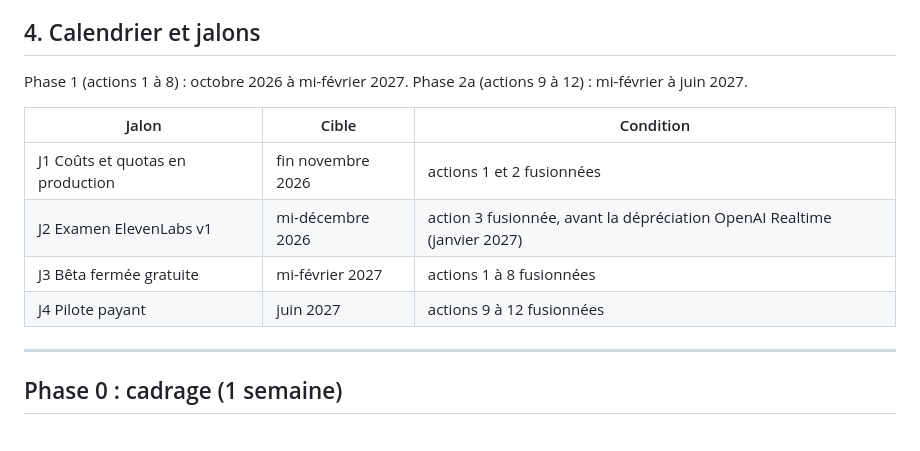
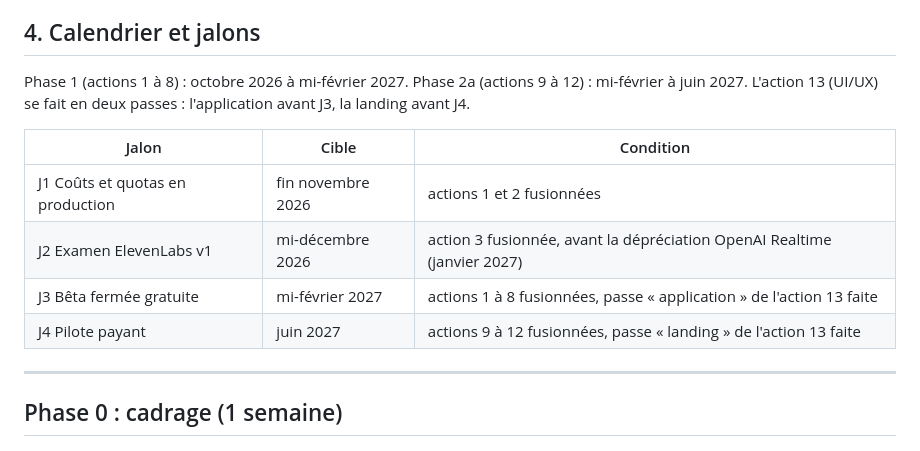
Before and after one commit to lejams/ari, a Markdown page: ARI_plan_claude_code.md, the part around one of its changes. GitHub-like rendering.

```diff
--- a/ARI_plan_claude_code.md
+++ b/ARI_plan_claude_code.md
@@ -60,14 +60,14 @@ Toute valeur marquée « Hypothèse, paramètre » vit dans la configuration ou
 
 ## 4. Calendrier et jalons
 
-Phase 1 (actions 1 à 8) : octobre 2026 à mi-février 2027. Phase 2a (actions 9 à 12) : mi-février à juin 2027.
+Phase 1 (actions 1 à 8) : octobre 2026 à mi-février 2027. Phase 2a (actions 9 à 12) : mi-février à juin 2027. L'action 13 (UI/UX) se fait en deux passes : l'application avant J3, la landing avant J4.
 
 | Jalon | Cible | Condition |
 |---|---|---|
 | J1 Coûts et quotas en production | fin novembre 2026 | actions 1 et 2 fusionnées |
 | J2 Examen ElevenLabs v1 | mi-décembre 2026 | action 3 fusionnée, avant la dépréciation OpenAI Realtime (janvier 2027) |
-| J3 Bêta fermée gratuite | mi-février 2027 | actions 1 à 8 fusionnées |
-| J4 Pilote payant | juin 2027 | actions 9 à 12 fusionnées |
+| J3 Bêta fermée gratuite | mi-février 2027 | actions 1 à 8 fusionnées, passe « application » de l'action 13 faite |
+| J4 Pilote payant | juin 2027 | actions 9 à 12 fusionnées, passe « landing » de l'action 13 faite |
 
 ---
 
```
Also changed, not shown: other parts of ARI_plan_claude_code.md (+27 -1 lines), CLAUDE.md (+2 -1 lines).
